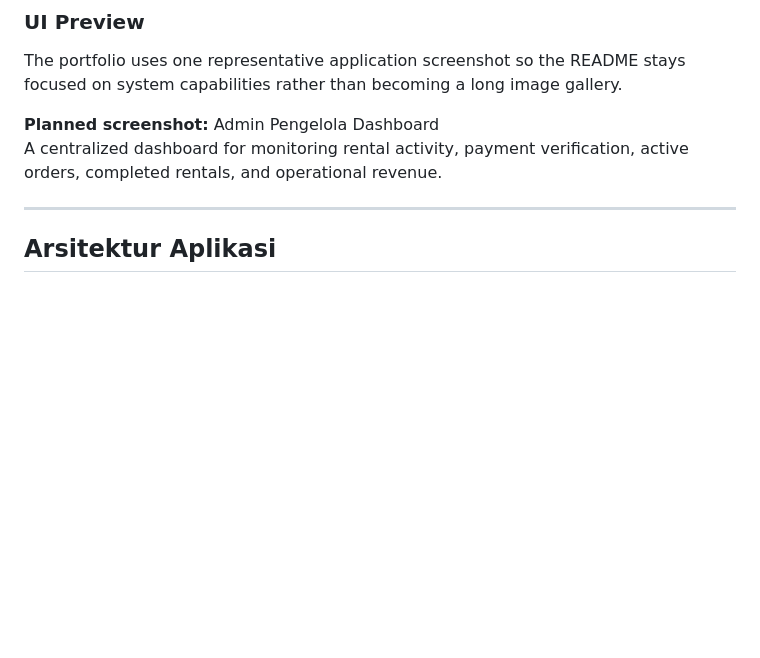
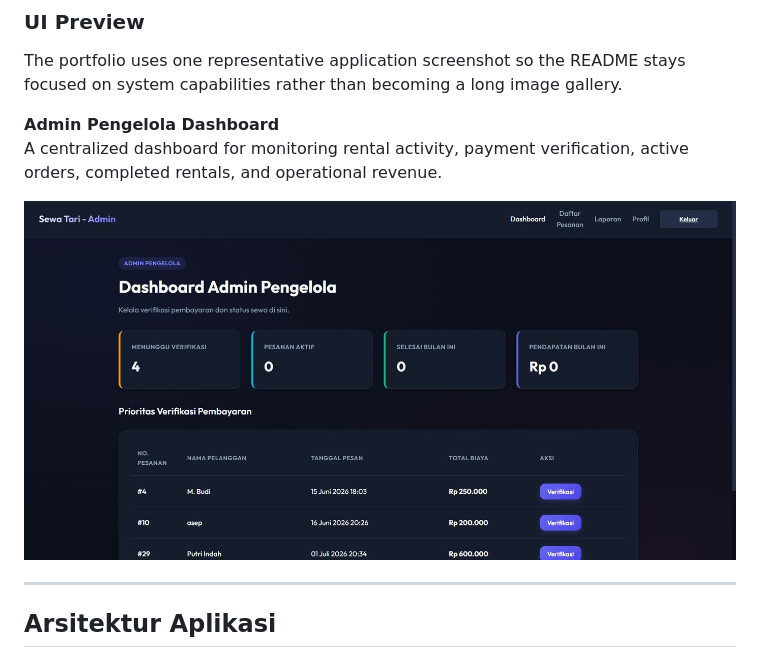
Before and after one commit to yt-bads/penyewaan-peralatan-tari, a Markdown page: README.md, the part around the change. Rendered like a GitHub page; blank space fills up the shorter version.

Commit message:
Enhance README with Admin Pengelola Dashboard details
Updated the description of the Admin Pengelola Dashboard and added a preview image.

```diff
--- a/README.md
+++ b/README.md
@@ -249,8 +249,10 @@ The core workflow connects customer booking, payment verification, warehouse ful
 
 The portfolio uses one representative application screenshot so the README stays focused on system capabilities rather than becoming a long image gallery.
 
-**Planned screenshot:** Admin Pengelola Dashboard
+**Admin Pengelola Dashboard**
 A centralized dashboard for monitoring rental activity, payment verification, active orders, completed rentals, and operational revenue.
+
+![Admin Pengelola dashboard preview](docs/screenshots/admin-pengelola-dashboard.jpg)
 
 ---
 
```
